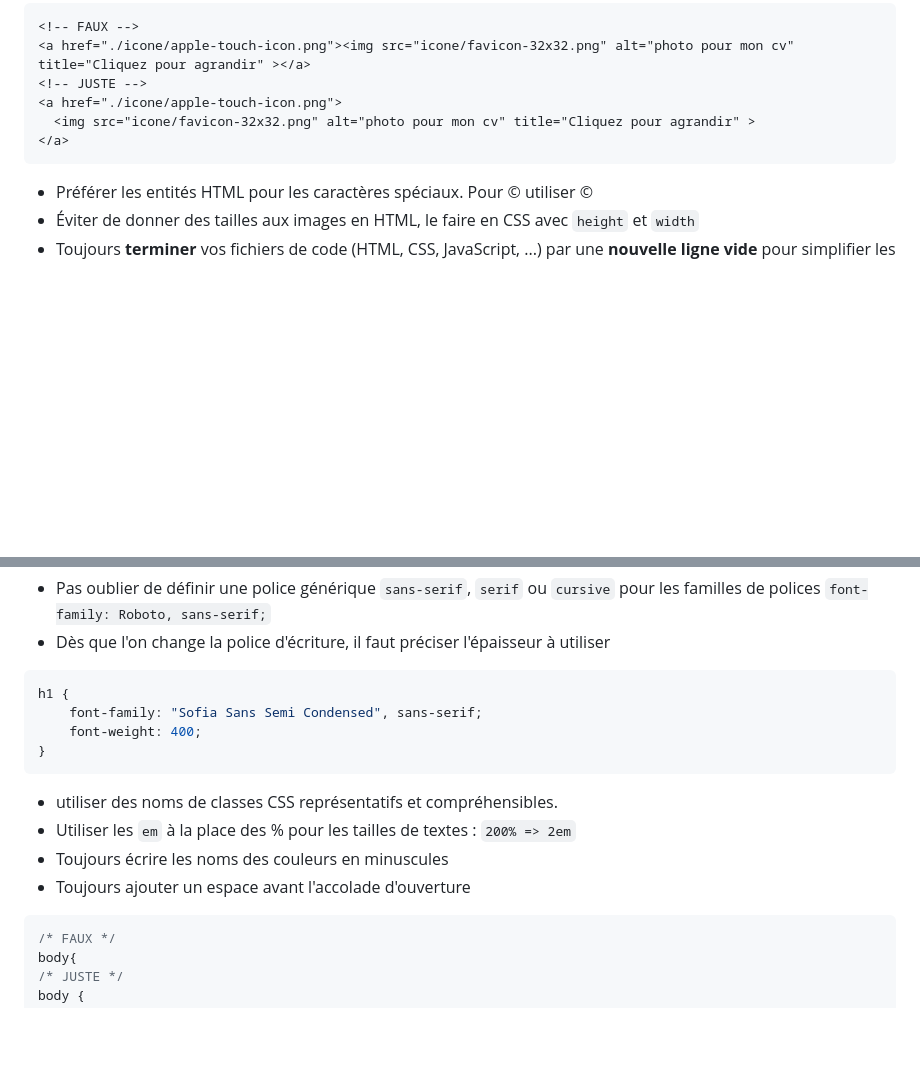
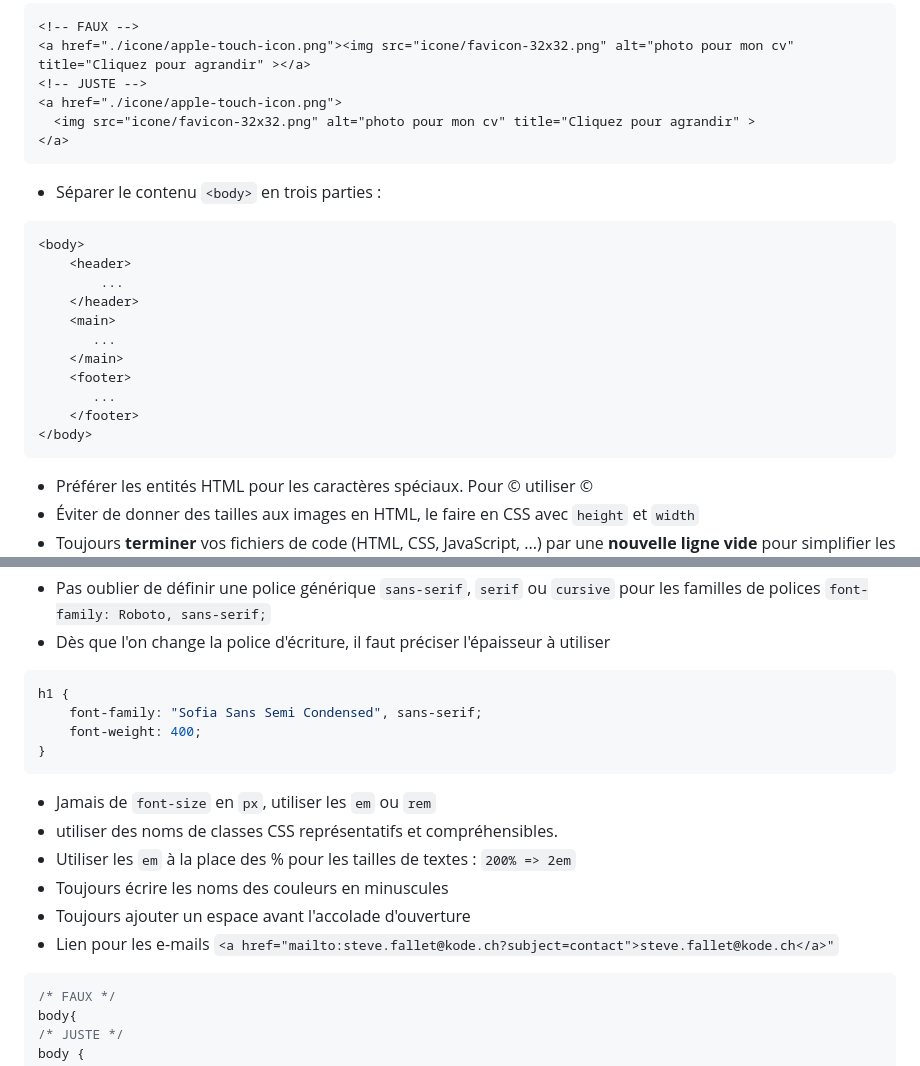
Before and after one commit to divtec-cejef/101-SFA-HTML-CV-01, a Markdown page: astuces-remarques-eleves.md, 2 parts joined by grey strips. GitHub-like rendering; blank space fills up the shorter version.

Commit message:
ajout structure body

````diff
--- a/astuces-remarques-eleves.md
+++ b/astuces-remarques-eleves.md
@@ -81,6 +81,20 @@ racine-de-mon-site
   <img src="icone/favicon-32x32.png" alt="photo pour mon cv" title="Cliquez pour agrandir" >
 </a>
 ```
+* Séparer le contenu `<body>` en trois parties :
+```html
+<body>
+    <header>
+        ...
+    </header>
+    <main>
+       ...
+    </main>
+    <footer>
+       ...
+    </footer>
+</body>
+```
 * Préférer les entités HTML pour les caractères spéciaux. Pour © utiliser &copy;
 * Éviter de donner des tailles aux images en HTML, le faire en CSS avec `height` et `width`
 * Toujours **terminer** vos fichiers de code (HTML, CSS, JavaScript, ...) par une **nouvelle ligne vide** pour simplifier les traitements automatisés.
@@ -110,10 +124,12 @@ h1 {
     font-weight: 400;
 }
 ```
+* Jamais de `font-size` en `px`, utiliser les `em` ou `rem`
 * utiliser des noms de classes CSS représentatifs et compréhensibles.
 * Utiliser les `em` à la place des % pour les tailles de textes : `200% => 2em`
 * Toujours écrire les noms des couleurs en minuscules
 * Toujours ajouter un espace avant l'accolade d'ouverture
+* Lien pour les e-mails `<a href="mailto:steve.fallet@kode.ch?subject=contact">steve.fallet@kode.ch</a>"`
 ```css
 /* FAUX */
 body{
````
